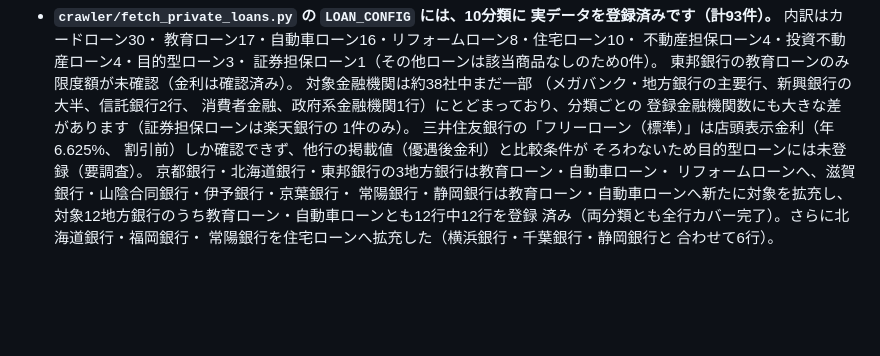
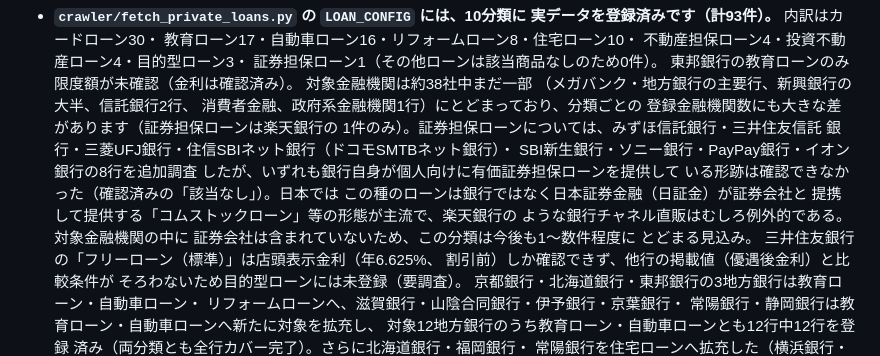
Before and after one commit to masanori141-oss/sme-support-japan, a Markdown page: README.md, the part around the change. GitHub-like rendering; blank space fills up the shorter version.

Commit message:
証券担保ローンの追加候補8行を調査、いずれも該当商品なしを確認
みずほ信託銀行・三井住友信託銀行・三菱UFJ銀行・住信SBIネット銀行・
SBI新生銀行・ソニー銀行・PayPay銀行・イオン銀行を調査したが、銀行
自身が個人向け有価証券担保ローンを提供している例は見つからなかった。
日本ではこの種のローンは日証金と証券会社の提携商品が主流であり、
楽天銀行のような銀行直販は例外的であることをREADMEに記録した。

Co-Authored-By: Claude Sonnet 5 <noreply@anthropic.com>

```diff
--- a/README.md
+++ b/README.md
@@ -138,7 +138,16 @@ subsidy-crawler/
   （メガバンク・地方銀行の主要行、新興銀行の大半、信託銀行2行、
   消費者金融、政府系金融機関1行）にとどまっており、分類ごとの
   登録金融機関数にも大きな差があります（証券担保ローンは楽天銀行の
-  1件のみ）。
+  1件のみ）。証券担保ローンについては、みずほ信託銀行・三井住友信託
+  銀行・三菱UFJ銀行・住信SBIネット銀行（ドコモSMTBネット銀行）・
+  SBI新生銀行・ソニー銀行・PayPay銀行・イオン銀行の8行を追加調査
+  したが、いずれも銀行自身が個人向けに有価証券担保ローンを提供して
+  いる形跡は確認できなかった（確認済みの「該当なし」）。日本では
+  この種のローンは銀行ではなく日本証券金融（日証金）が証券会社と
+  提携して提供する「コムストックローン」等の形態が主流で、楽天銀行の
+  ような銀行チャネル直販はむしろ例外的である。対象金融機関の中に
+  証券会社は含まれていないため、この分類は今後も1〜数件程度に
+  とどまる見込み。
   三井住友銀行の「フリーローン（標準）」は店頭表示金利（年6.625%、
   割引前）しか確認できず、他行の掲載値（優遇後金利）と比較条件が
   そろわないため目的型ローンには未登録（要調査）。
```
